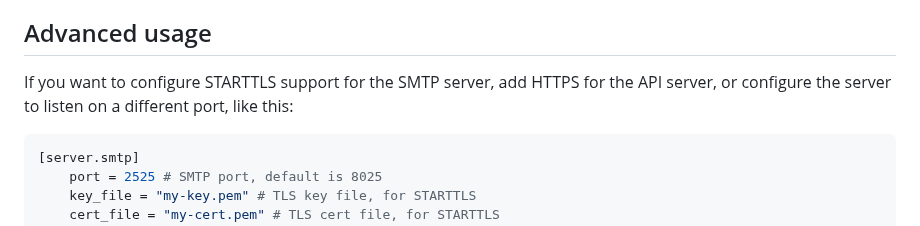
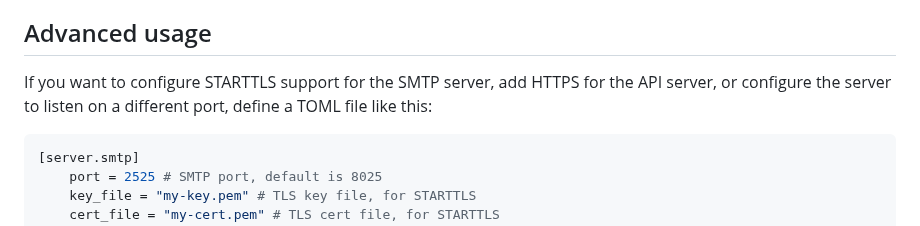
Before and after one commit to supriyo-biswas/postbox, a Markdown page: README.md, the part around the change. Drawn GitHub-style.

Commit message:
Fix typo in README

````diff
--- a/README.md
+++ b/README.md
@@ -41,7 +41,7 @@ Postbox is compatible with both v1 and v2 APIs. For the v2 APIs, simply pass in
 
 ## Advanced usage
 
-If you want to configure STARTTLS support for the SMTP server, add HTTPS for the API server, or configure the server to listen on a different port, like this:
+If you want to configure STARTTLS support for the SMTP server, add HTTPS for the API server, or configure the server to listen on a different port, define a TOML file like this:
 
 ```toml
 [server.smtp]
````
